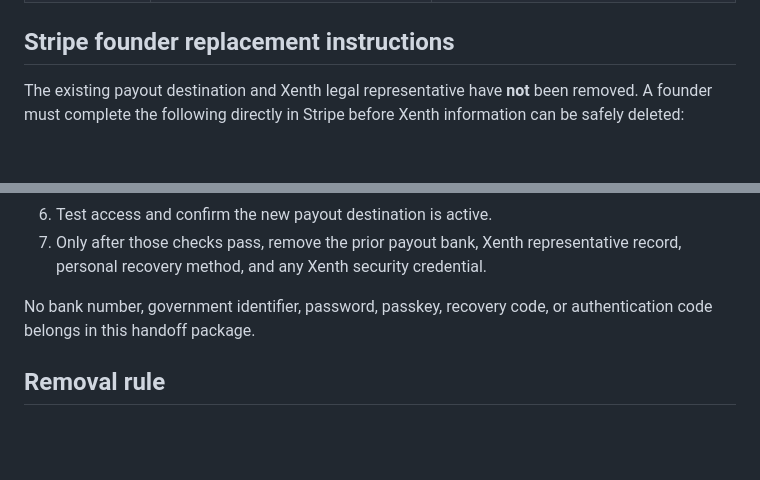
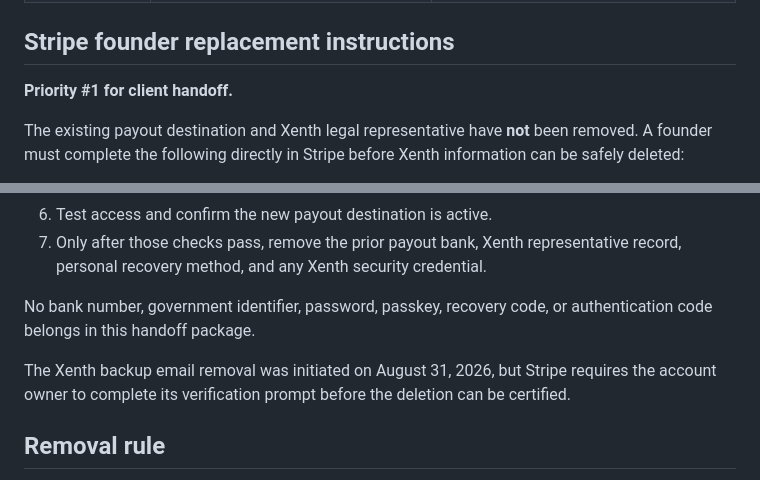
Before and after one commit to everlumepep/everlume, a Markdown page: docs/EVERLUME-CUSTODY-PRIVACY-AUDIT-2026-08-31.md, 2 parts joined by grey strips. Drawn GitHub-style; blank space fills up the shorter version.

Commit message:
Make Stripe founder replacement handoff priority one

```diff
--- a/docs/EVERLUME-CUSTODY-PRIVACY-AUDIT-2026-08-31.md
+++ b/docs/EVERLUME-CUSTODY-PRIVACY-AUDIT-2026-08-31.md
@@ -30,6 +30,8 @@ Equal business ownership does not prove equal administrator access inside every
 
 ## Stripe founder replacement instructions
 
+**Priority #1 for client handoff.**
+
 The existing payout destination and Xenth legal representative have **not** been removed. A founder must complete the following directly in Stripe before Xenth information can be safely deleted:
 
 1. Denisha Phillips or Veronicah Williams signs in through the Everlume-controlled account.
@@ -42,6 +44,8 @@ The existing payout destination and Xenth legal representative have **not** been
 
 No bank number, government identifier, password, passkey, recovery code, or authentication code belongs in this handoff package.
 
+The Xenth backup email removal was initiated on August 31, 2026, but Stripe requires the account owner to complete its verification prompt before the deletion can be certified.
+
 ## Removal rule
 
 Do not remove a billing owner, payment method, recovery channel, domain custodian, or sole administrator until the Everlume-owned replacement is verified. Each removal must be followed by a fresh sign-in or access test and recorded evidence.
```
Also changed, not shown: docs/EVERLUME-CLIENT-HANDOFF-PACKAGE-2026-08-31.md (+11 -11 lines).
